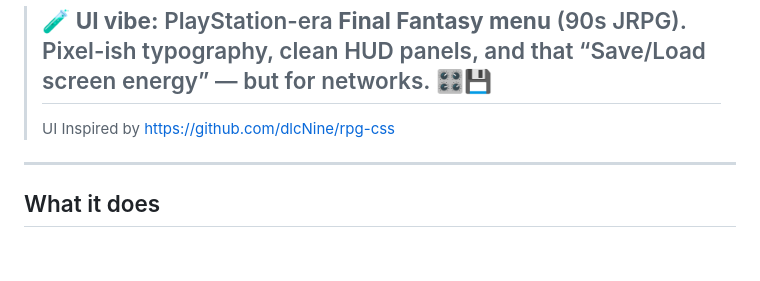
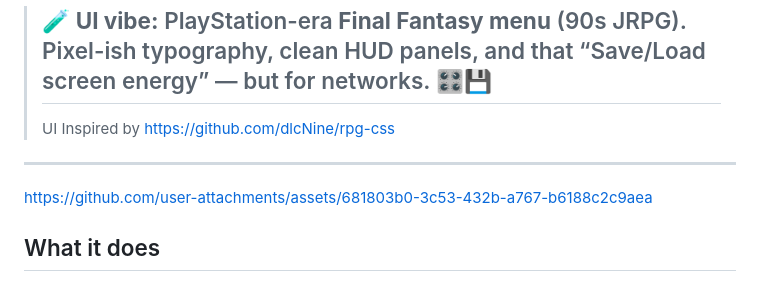
Before and after one commit to leandrofariasldf/fastLANe, a Markdown page: README.md, the part around the change. Drawn GitHub-style; blank space fills up the shorter version.

Commit message:
Update README with user attachments link
Added a link to user attachments in the README.

```diff
--- a/README.md
+++ b/README.md
@@ -6,6 +6,10 @@
 >---
 >  UI Inspired by https://github.com/dlcNine/rpg-css
 ---
+
+
+https://github.com/user-attachments/assets/681803b0-3c53-432b-a767-b6188c2c9aea
+
 
 ## What it does
 fastLANe runs **on-demand** (not a service). You launch it, it spins up a local backend and UI, you troubleshoot fast, export a report, close it.
```
